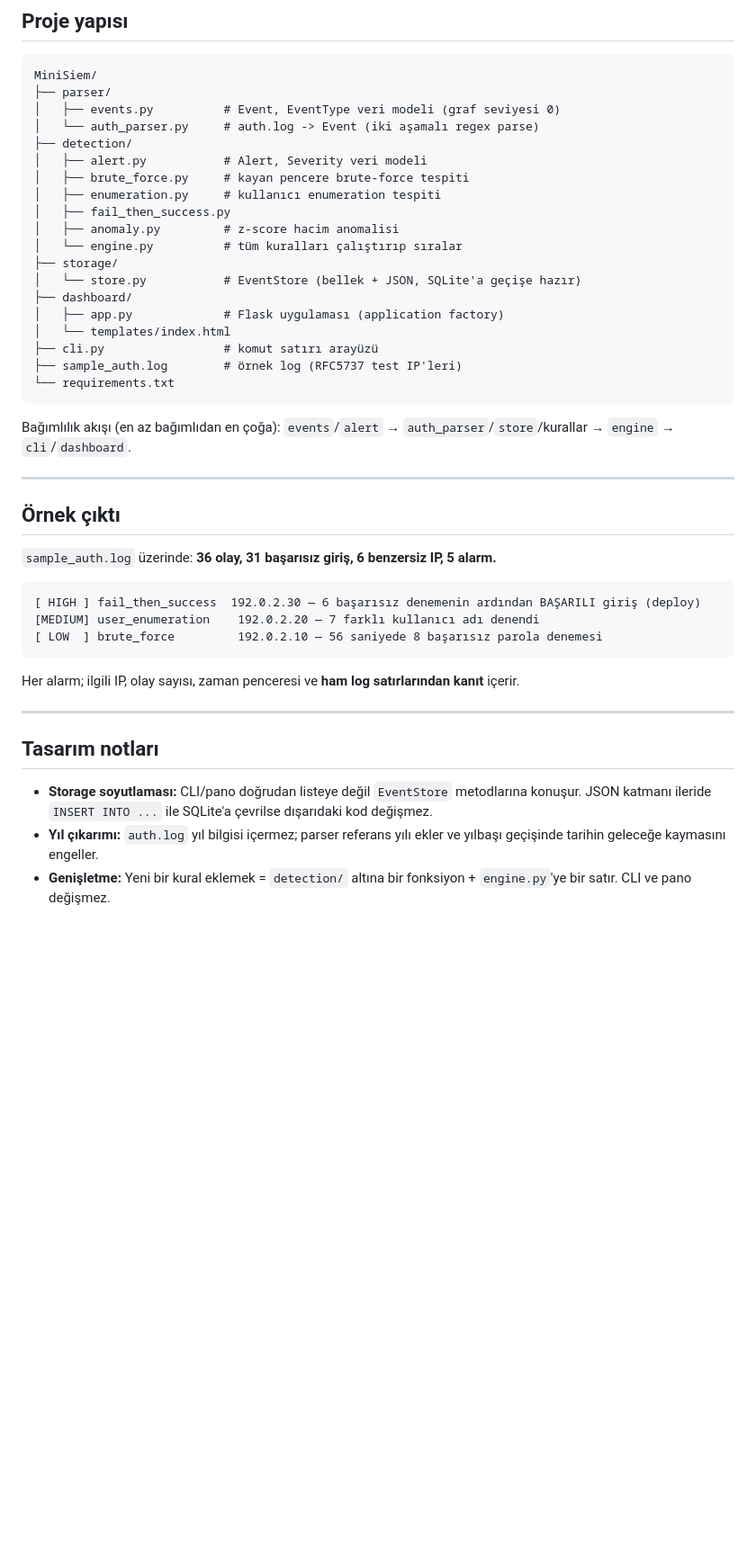
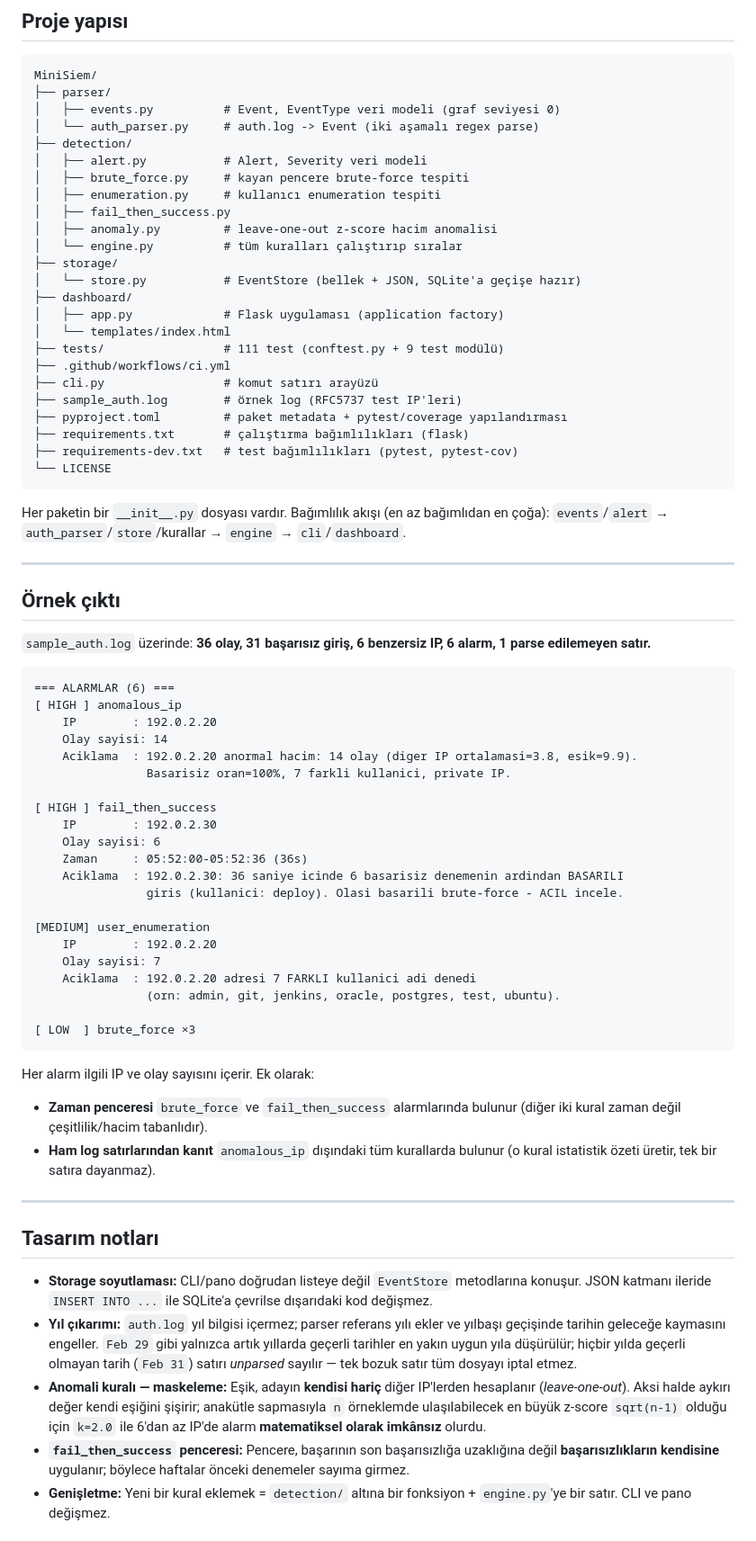
Before and after one commit to KeremIzmir/MiniSIEM, a Markdown page: README.md, the part around one of its changes. Shown at 90% size. Drawn GitHub-style; blank space fills up the shorter version.

````diff
--- a/README.md
+++ b/README.md
@@ -71,38 +97,65 @@ MiniSiem/
 │   ├── brute_force.py     # kayan pencere brute-force tespiti
 │   ├── enumeration.py     # kullanıcı enumeration tespiti
 │   ├── fail_then_success.py
-│   ├── anomaly.py         # z-score hacim anomalisi
+│   ├── anomaly.py         # leave-one-out z-score hacim anomalisi
 │   └── engine.py          # tüm kuralları çalıştırıp sıralar
 ├── storage/
 │   └── store.py           # EventStore (bellek + JSON, SQLite'a geçişe hazır)
 ├── dashboard/
 │   ├── app.py             # Flask uygulaması (application factory)
 │   └── templates/index.html
+├── tests/                 # 111 test (conftest.py + 9 test modülü)
+├── .github/workflows/ci.yml
 ├── cli.py                 # komut satırı arayüzü
 ├── sample_auth.log        # örnek log (RFC5737 test IP'leri)
-└── requirements.txt
+├── pyproject.toml         # paket metadata + pytest/coverage yapılandırması
+├── requirements.txt       # çalıştırma bağımlılıkları (flask)
+├── requirements-dev.txt   # test bağımlılıkları (pytest, pytest-cov)
+└── LICENSE
 ```
 
-Bağımlılık akışı (en az bağımlıdan en çoğa): `events`/`alert` → `auth_parser`/`store`/kurallar → `engine` → `cli`/`dashboard`.
+Her paketin bir `__init__.py` dosyası vardır. Bağımlılık akışı (en az bağımlıdan en çoğa): `events`/`alert` → `auth_parser`/`store`/kurallar → `engine` → `cli`/`dashboard`.
 
 ---
 
 ## Örnek çıktı
 
-`sample_auth.log` üzerinde: **36 olay, 31 başarısız giriş, 6 benzersiz IP, 5 alarm.**
+`sample_auth.log` üzerinde: **36 olay, 31 başarısız giriş, 6 benzersiz IP, 6 alarm, 1 parse edilemeyen satır.**
 
 ```
-[ HIGH ] fail_then_success  192.0.2.30 — 6 başarısız denemenin ardından BAŞARILI giriş (deploy)
-[MEDIUM] user_enumeration    192.0.2.20 — 7 farklı kullanıcı adı denendi
-[ LOW  ] brute_force         192.0.2.10 — 56 saniyede 8 başarısız parola denemesi
+=== ALARMLAR (6) ===
+[ HIGH ] anomalous_ip
+    IP        : 192.0.2.20
+    Olay sayisi: 14
+    Aciklama  : 192.0.2.20 anormal hacim: 14 olay (diger IP ortalamasi=3.8, esik=9.9).
+                Basarisiz oran=100%, 7 farkli kullanici, private IP.
+
+[ HIGH ] fail_then_success
+    IP        : 192.0.2.30
+    Olay sayisi: 6
+    Zaman     : 05:52:00-05:52:36 (36s)
+    Aciklama  : 192.0.2.30: 36 saniye icinde 6 basarisiz denemenin ardindan BASARILI
+                giris (kullanici: deploy). Olasi basarili brute-force - ACIL incele.
+
+[MEDIUM] user_enumeration
+    IP        : 192.0.2.20
+    Olay sayisi: 7
+    Aciklama  : 192.0.2.20 adresi 7 FARKLI kullanici adi denedi
+                (orn: admin, git, jenkins, oracle, postgres, test, ubuntu).
+
+[ LOW  ] brute_force ×3
 ```
 
-Her alarm; ilgili IP, olay sayısı, zaman penceresi ve **ham log satırlarından kanıt** içerir.
+Her alarm ilgili IP ve olay sayısını içerir. Ek olarak:
+- **Zaman penceresi** `brute_force` ve `fail_then_success` alarmlarında bulunur (diğer iki kural zaman değil çeşitlilik/hacim tabanlıdır).
+- **Ham log satırlarından kanıt** `anomalous_ip` dışındaki tüm kurallarda bulunur (o kural istatistik özeti üretir, tek bir satıra dayanmaz).
 
 ---
 
 ## Tasarım notları
 
 - **Storage soyutlaması:** CLI/pano doğrudan listeye değil `EventStore` metodlarına konuşur. JSON katmanı ileride `INSERT INTO ...` ile SQLite'a çevrilse dışarıdaki kod değişmez.
-- **Yıl çıkarımı:** `auth.log` yıl bilgisi içermez; parser referans yılı ekler ve yılbaşı geçişinde tarihin geleceğe kaymasını engeller.
+- **Yıl çıkarımı:** `auth.log` yıl bilgisi içermez; parser referans yılı ekler ve yılbaşı geçişinde tarihin geleceğe kaymasını engeller. `Feb 29` gibi yalnızca artık yıllarda geçerli tarihler en yakın uygun yıla düşürülür; hiçbir yılda geçerli olmayan tarih (`Feb 31`) satırı *unparsed* sayılır — tek bozuk satır tüm dosyayı iptal etmez.
+- **Anomali kuralı — maskeleme:** Eşik, adayın **kendisi hariç** diğer IP'lerden hesaplanır (*leave-one-out*). Aksi halde aykırı değer kendi eşiğini şişirir; anakütle sapmasıyla `n` örneklemde ulaşılabilecek en büyük z-score `sqrt(n-1)` olduğu için `k=2.0` ile 6'dan az IP'de alarm **matematiksel olarak imkânsız** olurdu.
+- **`fail_then_success` penceresi:** Pencere, başarının son başarısızlığa uzaklığına değil **başarısızlıkların kendisine** uygulanır; böylece haftalar önceki denemeler sayıma girmez.
 - **Genişletme:** Yeni bir kural eklemek = `detection/` altına bir fonksiyon + `engine.py`'ye bir satır. CLI ve pano değişmez.
````
Also changed, not shown: other parts of README.md (+65 -11 lines).
